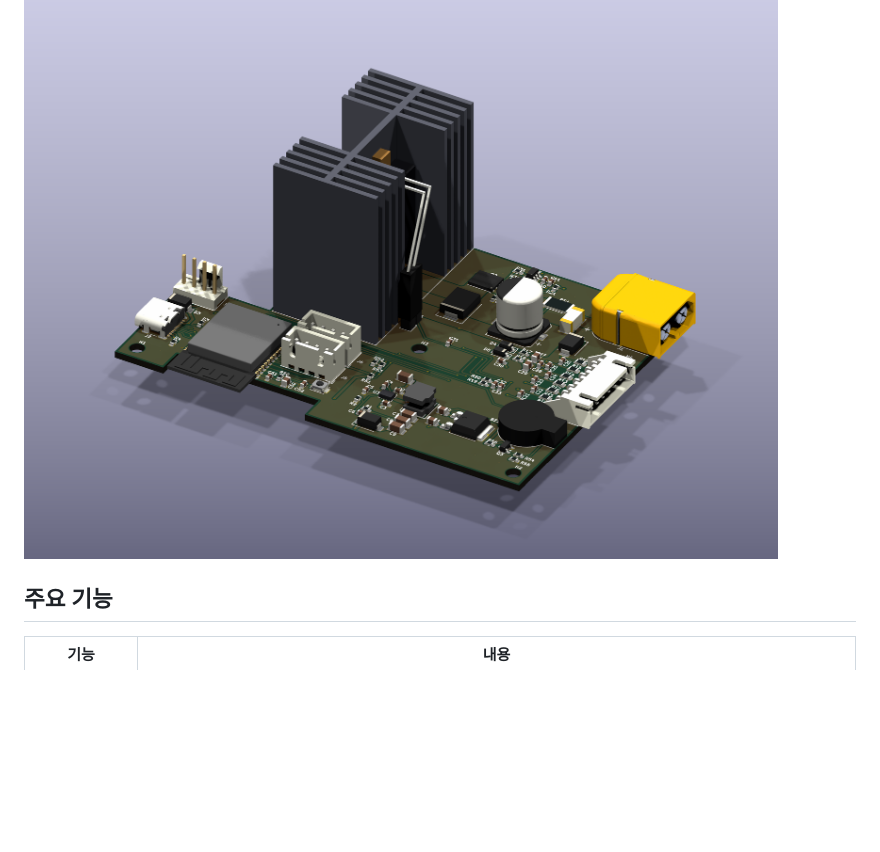
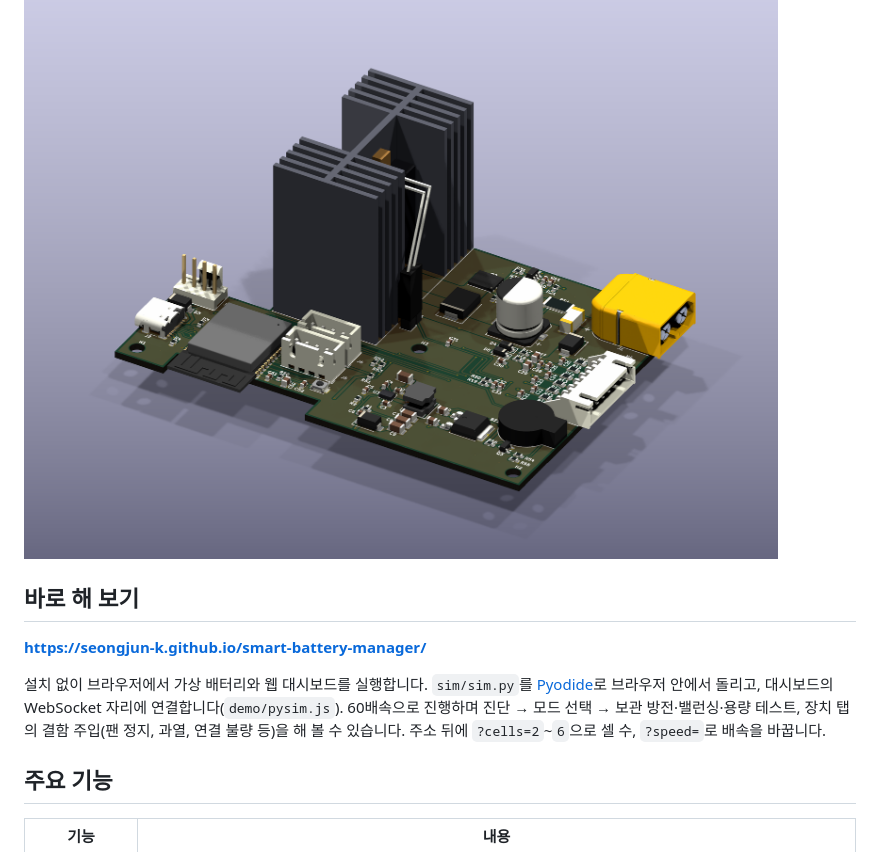
Before and after one commit to seongjun-k/smart-battery-manager, a Markdown page: README.md, the part around one of its changes. Drawn GitHub-style; blank space fills up the shorter version.

```diff
--- a/README.md
+++ b/README.md
@@ -3,6 +3,12 @@
 2S~6S LiPo 배터리의 셀 상태를 진단하고 보관 전압 방전, 셀 밸런싱, 용량 테스트를 자동으로 하는 장치입니다. 로봇하드웨어설계 수행평가 작품으로, 실물은 만들지 않고 회로도·PCB·펌웨어·웹 대시보드·가상 하드웨어 시뮬레이터로 설계와 동작을 검증했습니다.
 
 ![PCB 3D](docs/img/pcb_3d_iso.png)
+
+## 바로 해 보기
+
+**https://seongjun-k.github.io/smart-battery-manager/**
+
+설치 없이 브라우저에서 가상 배터리와 웹 대시보드를 실행합니다. `sim/sim.py`를 [Pyodide](https://pyodide.org)로 브라우저 안에서 돌리고, 대시보드의 WebSocket 자리에 연결합니다(`demo/pysim.js`). 60배속으로 진행하며 진단 → 모드 선택 → 보관 방전·밸런싱·용량 테스트, 장치 탭의 결함 주입(팬 정지, 과열, 연결 불량 등)을 해 볼 수 있습니다. 주소 뒤에 `?cells=2`~`6`으로 셀 수, `?speed=`로 배속을 바꿉니다.
 
 ## 주요 기능
 
```
Also changed, not shown: other parts of README.md (+5 -0 lines), docs/img/oled_screens.png (added), 2 other files.
